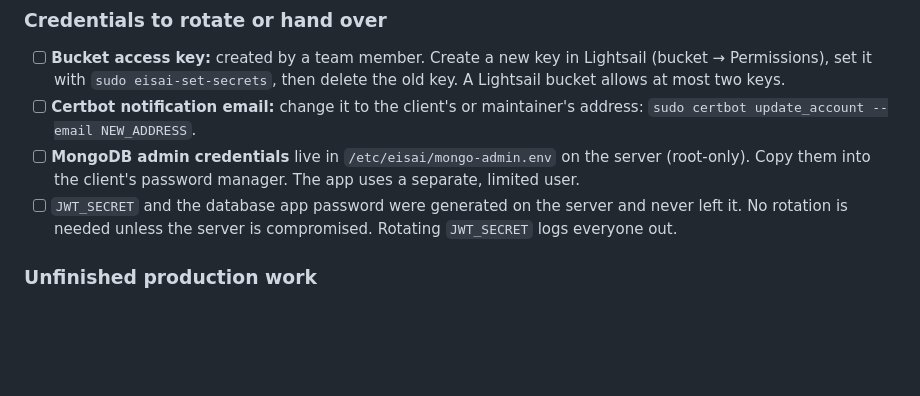
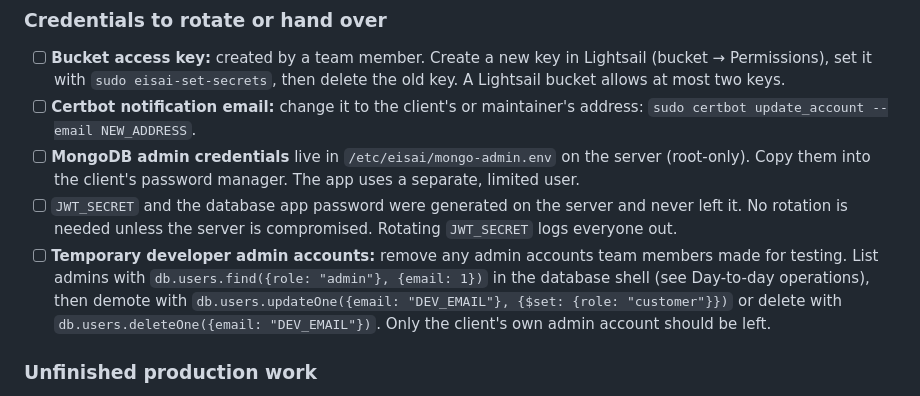
Before and after one commit to rubaismail/eisai-studio-matcha, a Markdown page: docs/production-handoff.md, the part around the change. Rendered like a GitHub page; blank space fills up the shorter version.

Commit message:
Add handoff item to remove temporary developer admin accounts
Co-Authored-By: Claude Opus 5.5 <noreply@anthropic.com>

```diff
--- a/docs/production-handoff.md
+++ b/docs/production-handoff.md
@@ -56,6 +56,7 @@ Things set up temporarily under a team member's identity, or not finished yet.
 - [ ] **Certbot notification email:** change it to the client's or maintainer's address: `sudo certbot update_account --email NEW_ADDRESS`.
 - [ ] **MongoDB admin credentials** live in `/etc/eisai/mongo-admin.env` on the server (root-only). Copy them into the client's password manager. The app uses a separate, limited user.
 - [ ] `JWT_SECRET` and the database app password were generated on the server and never left it. No rotation is needed unless the server is compromised. Rotating `JWT_SECRET` logs everyone out.
+- [ ] **Temporary developer admin accounts:** remove any admin accounts team members made for testing. List admins with `db.users.find({role: "admin"}, {email: 1})` in the database shell (see Day-to-day operations), then demote with `db.users.updateOne({email: "DEV_EMAIL"}, {$set: {role: "customer"}})` or delete with `db.users.deleteOne({email: "DEV_EMAIL"})`. Only the client's own admin account should be left.
 
 ### Unfinished production work
 
```
